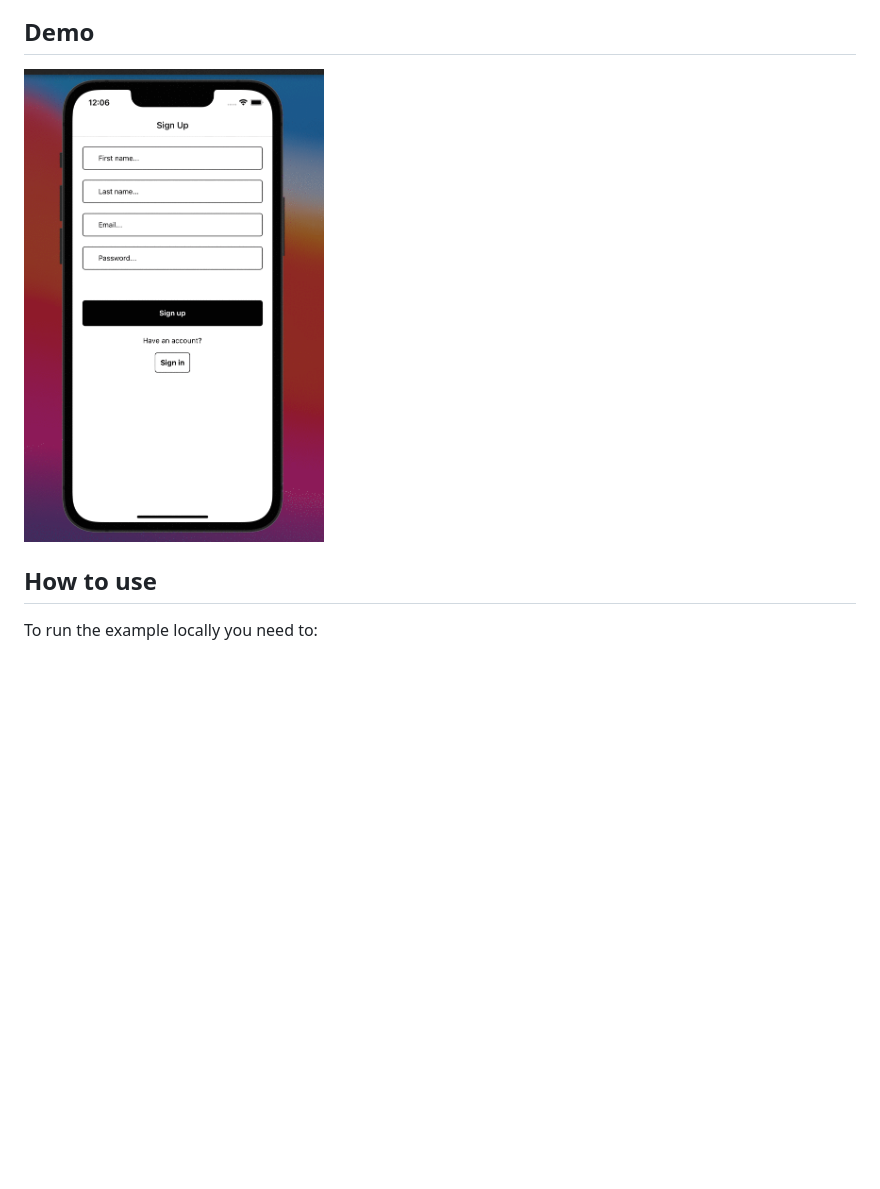
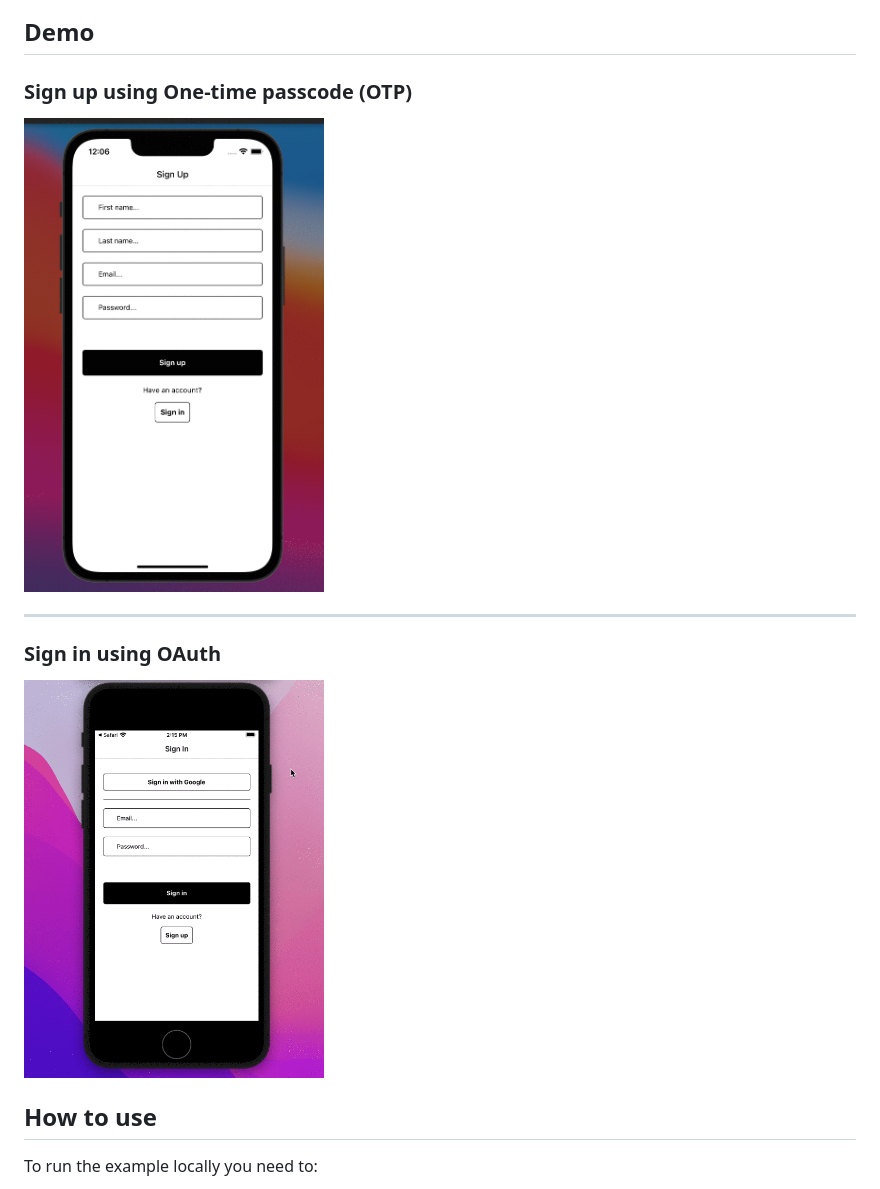
Before and after one commit to clerk/clerk-expo-starter, a Markdown page: README.md, the part around the change. Drawn GitHub-style; pictures changed too: docs/sign-in-oauth-demo.gif (added); blank space fills up the shorter version.

Commit message:
Update README.md with OAuth demo

```diff
--- a/README.md
+++ b/README.md
@@ -4,7 +4,15 @@ This starter project shows how to use [Clerk](https://www.clerk.dev/?utm_source=
 
 ## Demo
 
-<img src="./docs/demo.gif" width="300">
+### Sign up using One-time passcode (OTP)
+
+<img src="./docs/sign-up-otp-demo.gif" width="300">
+
+---
+
+### Sign in using OAuth
+
+<img src="./docs/sign-in-oauth-demo.gif" width="300">
 
 ## How to use
 
```
Also changed, not shown: docs/sign-up-otp-demo.gif (renamed from docs/demo.gif).
